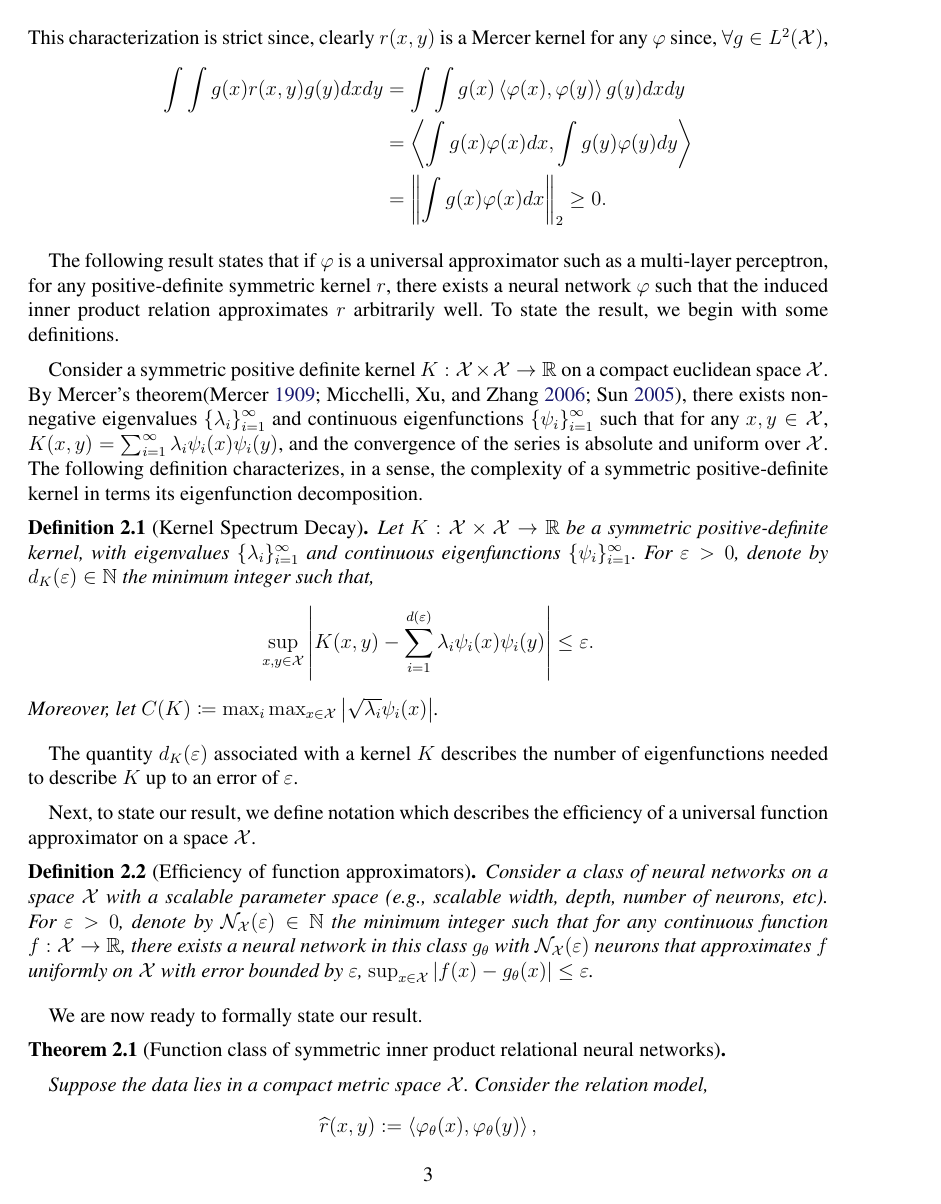
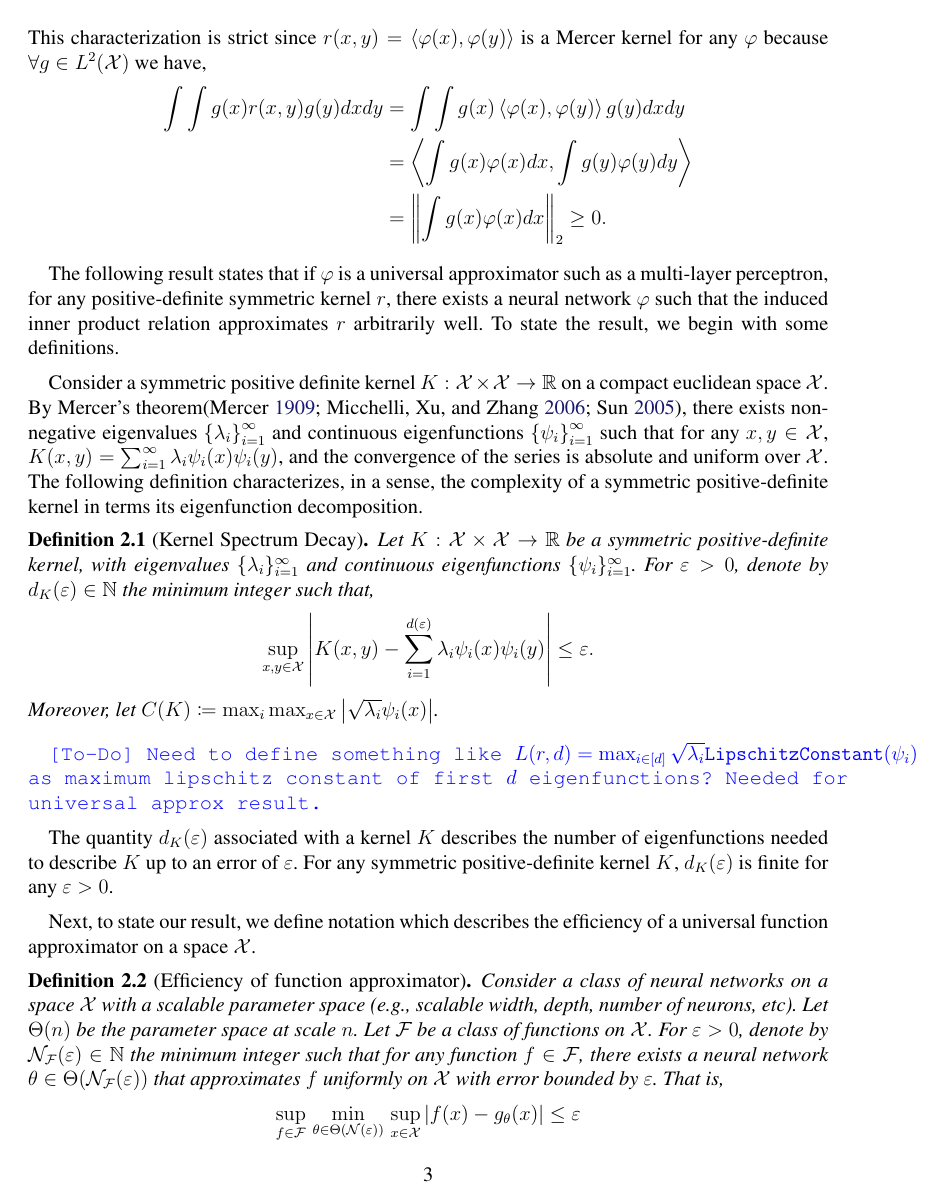
Before and after one commit to Awni00/inner-product-relations-function-class, a LaTeX document (main.tex, which reads symmetric_relations.tex): page 3 of 13 before the commit and page 3 of 14 after it. Compiled offline with pdfLaTeX.

Commit message:
adjusted def of efficiency of universal approx

```diff
--- a/symmetric_relations.tex
+++ b/symmetric_relations.tex
@@ -17,7 +17,7 @@ The Cauchy-Schwartz inequality states that
 
 Thus, $r(x,y)$ is large and close to $1$ when $x$ and $y$ are similar (with respect to $\phi$), and close to $0$ when $x, y$ are dissimilar. Moreover, $r: \calX \times \calX \to \reals$ induces a geometry on $\calX$ with well-defined notions of distance ($d(x,y) = \sqrt{2 - 2 r(x,y)}$), angles ($\cos(\theta) = r(x,y)/\sqrt{r(x,x) r(y,y)}$), and orthogonality ($x \perp y \iff r(x,y) = 0$).
 
-In this section, we characterize the class of relation functions which can be modeled by symmetric inner products of neural networks. We show that any continuous symmetriic positive definite kernel (i.e., Mercer kernel) can be approximated by a symmetric inner product of neural networks. This characterization is strict since, clearly $r(x,y)$ is a Mercer kernel for any $\phi$ since, $\forall g \in L^2(\calX)$,
+In this section, we characterize the class of relation functions which can be modeled by symmetric inner products of neural networks. We show that any continuous symmetriic positive definite kernel (i.e., Mercer kernel) can be approximated by a symmetric inner product of neural networks. This characterization is strict since $r(x,y) = \iprod{\phi(x)}{\phi(y)}$ is a Mercer kernel for any $\phi$ because $\forall g \in L^2(\calX)$ we have,
 \begin{equation*}
     \begin{split}
         \int \int g(x) r(x,y) g(y) dx dy &= \int \int g(x) \iprod{\phi(x)}{\phi(y)} g(y) dx dy \\
@@ -40,9 +40,14 @@ Consider a symmetric positive definite kernel $K: \calX \times \calX \to \reals$
 	Moreover, let $C(K) \coloneq \max_{i} \max_{x \in \calX} \abs{\sqrt{\lambda_i} \psi_i(x)}$.
 \end{definition}
 
-The quantity $d_K(\epsilon)$ associated with a kernel $K$ describes the number of eigenfunctions needed to describe $K$ up to an error of $\epsilon$. %When the kernel $K$ is fixed, we
+\comment{[To-Do] Need to define something like $L(r, d) = \max_{i \in [d]} \sqrt{\lambda_i} \mathtt{LipschitzConstant}(\psi_i)$ as maximum lipschitz constant of first $d$ eigenfunctions? Needed for universal approx result.}
+
+The quantity $d_K(\epsilon)$ associated with a kernel $K$ describes the number of eigenfunctions needed to describe $K$ up to an error of $\epsilon$. For any symmetric positive-definite kernel $K$, $d_K(\epsilon)$ is finite for any $\epsilon > 0$.
 
 Next, to state our result, we define notation which describes the efficiency of a universal function approximator on a space $\calX$.
-\begin{definition}[Efficiency of function approximators]\label{def:univ_approx_efficiency}
-	Consider a class of neural networks on a space $\calX$ with a scalable parameter space (e.g., scalable width, depth, number of neurons, etc). For $\epsilon > 0$, denote by $\calN_\calX(\epsilon) \in \naturals$ the minimum integer such that for any continuous function $f: \calX \to \reals$, there exists a neural network in this class $g_\theta$ with $\calN_\calX(\epsilon)$ neurons that approximates $f$ uniformly on $\calX$ with error bounded by $\epsilon$, $\sup_{x \in \calX} \abs{f(x) - g_\theta(x)} \leq \epsilon$.
+\begin{definition}[Efficiency of function approximator]\label{def:univ_approx_efficiency}
+	Consider a class of neural networks on a space $\calX$ with a scalable parameter space (e.g., scalable width, depth, number of neurons, etc). Let $\Theta(n)$ be the parameter space at scale $n$. Let $\calF$ be a class of functions on $\calX$. For $\epsilon > 0$, denote by $\calN_\calF(\epsilon) \in \naturals$ the minimum integer such that for any function $f \in \calF$, there exists a neural network $\theta \in \Theta(\calN_\calF(\epsilon))$ that approximates $f$ uniformly on $\calX$ with error bounded by $\epsilon$. That is,
+	\begin{equation*}
+		\sup_{f \in \calF} \, \min_{\theta \in \Theta(\calN(\epsilon))} \,  \sup_{x \in \calX} \abs{f(x) - g_\theta(x)} \leq \epsilon
+	\end{equation*}
 \end{definition}
@@ -49,6 +56,7 @@ Next, to state our result, we define notation which describes the efficiency of
 
 We are now ready to formally state our result.
 
+%To-Do: define \calF in theorem statement below. \calF = cts functions X to reals; or L(r, d_r(eps/2))-lipschitz functions from X to reals...
 \begin{theorem}[Function class of symmetric inner product relational neural networks]\label{theorem:symmetric_inner_prod_rels_func_class}
 	\hphantom{~}
 
```
Also changed, not shown: symmetric_relations.tex (20 more changed lines).
